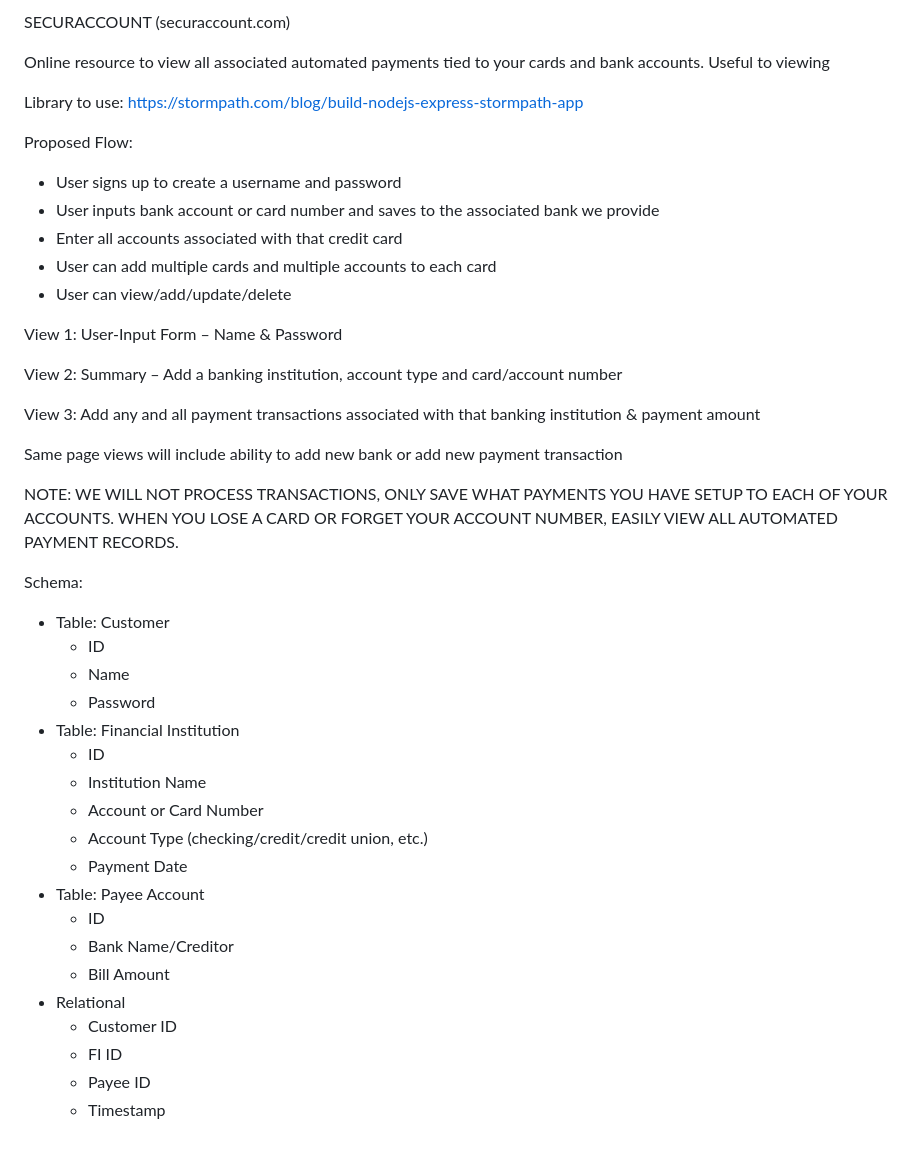
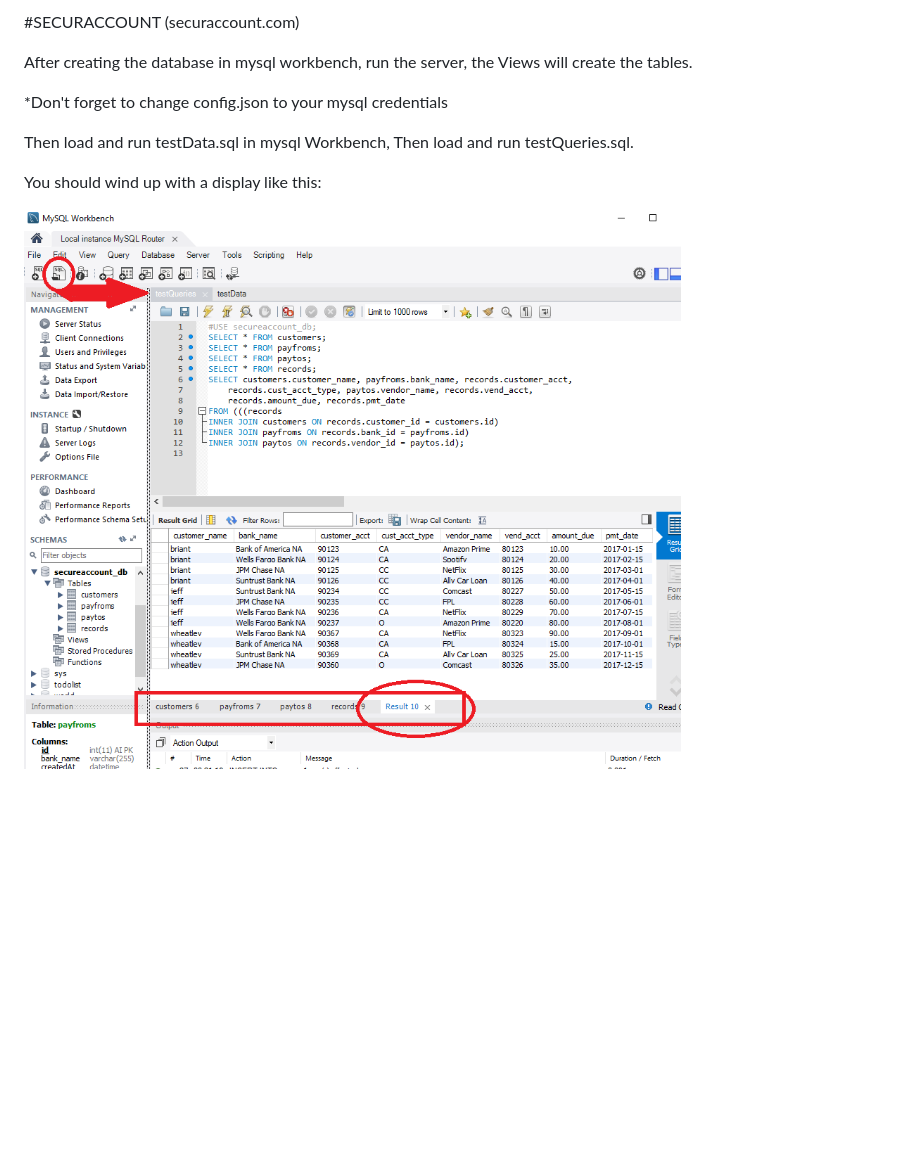
Before and after one commit to wheaters22/SecurAccount, a Markdown page: README.md, the part around the change. Drawn GitHub-style; pictures changed too: mysqlWBTestOutput.PNG (added); blank space fills up the shorter version.

```diff
--- a/README.md
+++ b/README.md
@@ -1,47 +1,14 @@
-SECURACCOUNT (securaccount.com)
+#SECURACCOUNT (securaccount.com)
 
-Online resource to view all associated automated payments tied to your cards and bank accounts. Useful to viewing
+After creating the database in mysql workbench,
+run the server, the Views will create the tables.
 
-Library to use: [https://stormpath.com/blog/build-nodejs-express-stormpath-app](https://stormpath.com/blog/build-nodejs-express-stormpath-app)
+*Don't forget to change config.json
+to your mysql credentials
 
-Proposed Flow:
+Then load and run testData.sql in mysql Workbench,
+Then load and run testQueries.sql.
 
-- User signs up to create a username and password
-- User inputs bank account or card number and saves to the associated bank we provide
-- Enter all accounts associated with that credit card
-- User can add multiple cards and multiple accounts to each card
-- User can view/add/update/delete
+You should wind up with a display like this:
 
-View 1: User-Input Form – Name &amp; Password
-
-View 2: Summary – Add a banking institution, account type and card/account number
-
-View 3: Add any and all payment transactions associated with that banking institution &amp; payment amount
-
-Same page views will include ability to add new bank or add new payment transaction
-
-NOTE: WE WILL NOT PROCESS TRANSACTIONS, ONLY SAVE WHAT PAYMENTS YOU HAVE SETUP TO EACH OF YOUR ACCOUNTS. WHEN YOU LOSE A CARD OR FORGET YOUR ACCOUNT NUMBER, EASILY VIEW ALL AUTOMATED PAYMENT RECORDS.
-
-
-
-Schema:
-
-- Table: Customer
-  - ID
-  - Name
-  - Password
-- Table: Financial Institution
-  - ID
-  - Institution Name
-  - Account or Card Number
-  - Account Type (checking/credit/credit union, etc.)
-  - Payment Date
-- Table: Payee Account
-  - ID
-  - Bank Name/Creditor
-  - Bill Amount
-- Relational
-  - Customer ID
-  - FI ID
-  - Payee ID
-  - Timestamp
+![Output Screenshot](mysqlWBTestOutput.PNG)
```
Also changed, not shown: 10 other files.
